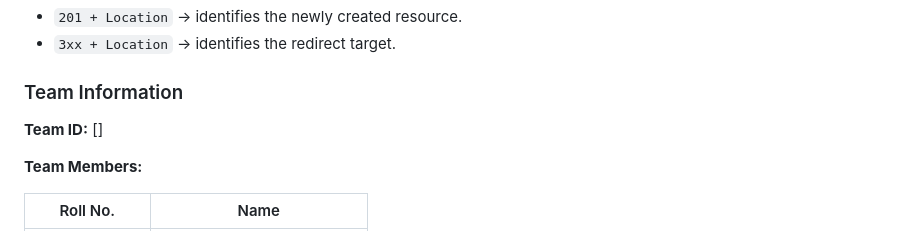
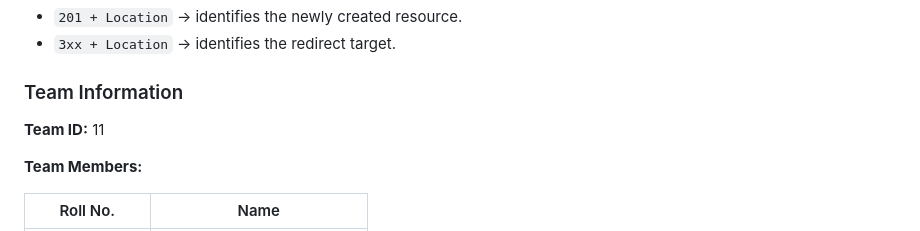
Before and after one commit to AkSharma2003/campuseats, a Markdown page: Ass5/NOTES.md, the part around one of its changes. Rendered like a GitHub page.

Commit message:
compleated

```diff
--- a/Ass5/NOTES.md
+++ b/Ass5/NOTES.md
@@ -662,7 +665,7 @@ Therefore:
 
 ### Team Information
 
-**Team ID:** []
+**Team ID:** 11
 
 **Team Members:**
 
```
Also changed, not shown: other parts of Ass5/NOTES.md (+6 -3 lines).
